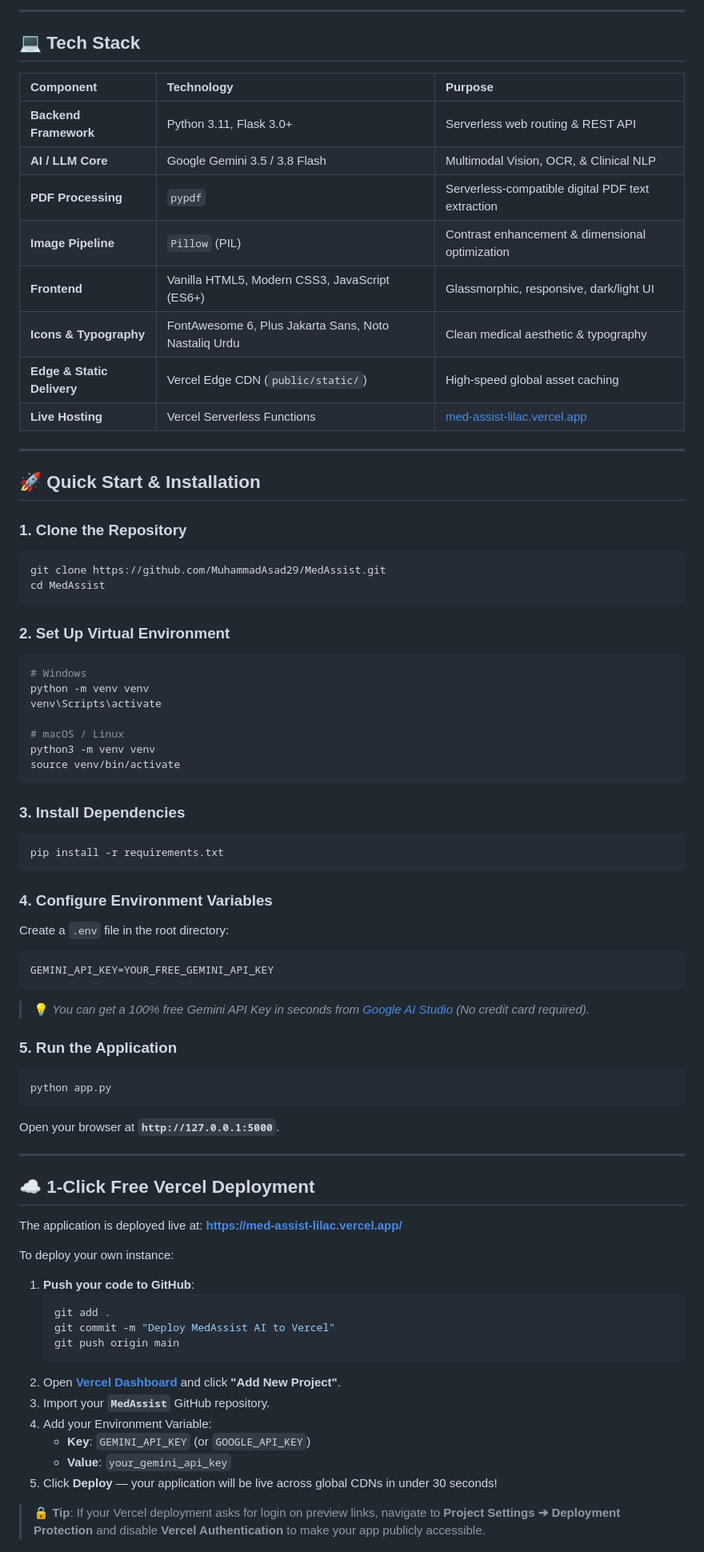
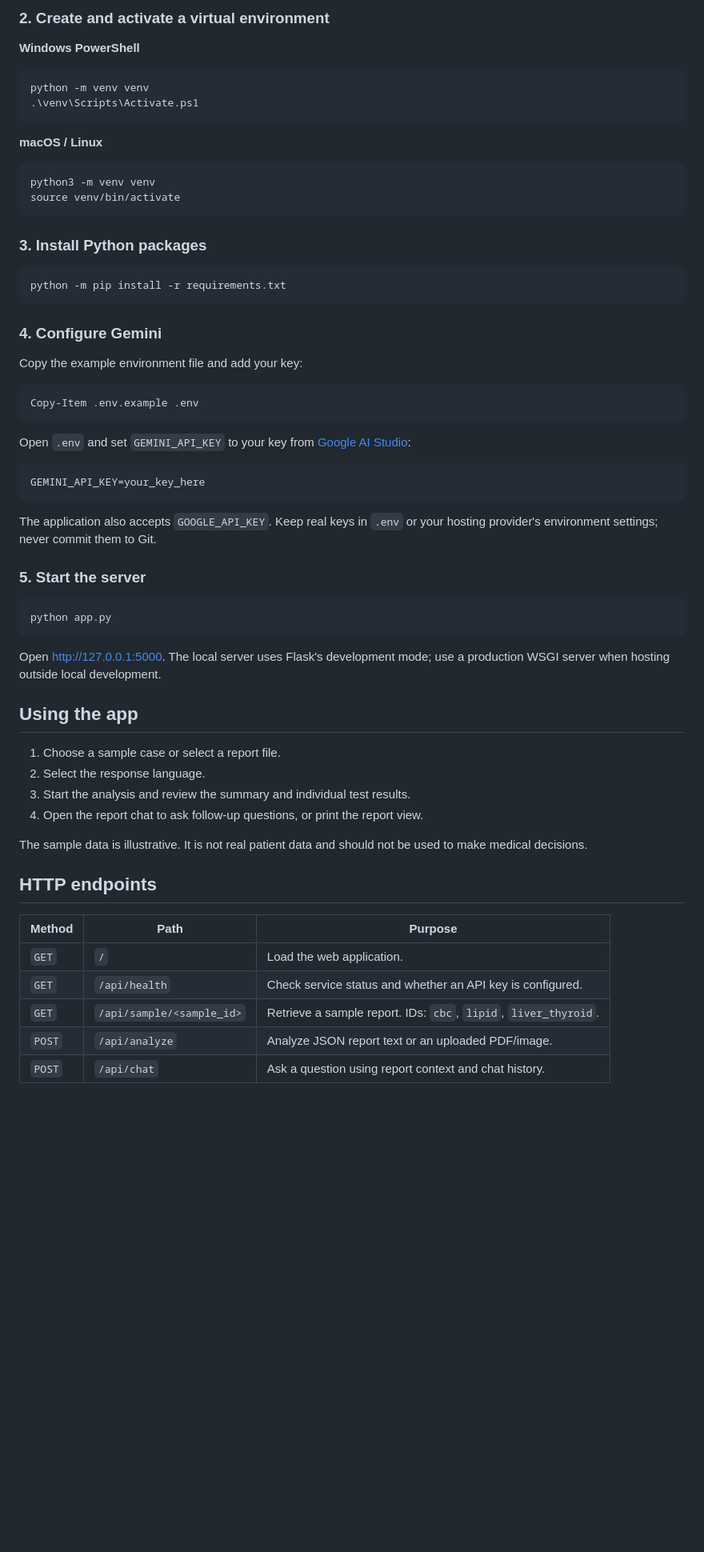
Before and after one commit to hitanshus-svg/Health-Assist, a Markdown page: README.md, the part around one of its changes. Shown at 80% size. Drawn GitHub-style; blank space fills up the shorter version.

Commit message:
Rewrite project README
Co-authored-by: Copilot <223556219+Copilot@users.noreply.github.com>

````diff
--- a/README.md
+++ b/README.md
@@ -97,79 +33,67 @@ flowchart TD
 ```
 
----
+### 2. Create and activate a virtual environment
 
-## 💻 Tech Stack
+**Windows PowerShell**
 
-| Component | Technology | Purpose |
-| :--- | :--- | :--- |
-| **Backend Framework** | Python 3.11, Flask 3.0+ | Serverless web routing & REST API |
-| **AI / LLM Core** | Google Gemini 3.5 / 3.8 Flash | Multimodal Vision, OCR, & Clinical NLP |
-| **PDF Processing** | `pypdf` | Serverless-compatible digital PDF text extraction |
-| **Image Pipeline** | `Pillow` (PIL) | Contrast enhancement & dimensional optimization |
-| **Frontend** | Vanilla HTML5, Modern CSS3, JavaScript (ES6+) | Glassmorphic, responsive, dark/light UI |
-| **Icons & Typography** | FontAwesome 6, Plus Jakarta Sans, Noto Nastaliq Urdu | Clean medical aesthetic & typography |
-| **Edge & Static Delivery**| Vercel Edge CDN (`public/static/`) | High-speed global asset caching |
-| **Live Hosting** | Vercel Serverless Functions | [med-assist-lilac.vercel.app](https://med-assist-lilac.vercel.app/) |
-
----
-
-## 🚀 Quick Start & Installation
-
-### 1. Clone the Repository
-```bash
-git clone https://github.com/MuhammadAsad29/MedAssist.git
-cd MedAssist
+```powershell
+python -m venv venv
+.\venv\Scripts\Activate.ps1
 ```
 
-### 2. Set Up Virtual Environment
+**macOS / Linux**
+
 ```bash
-# Windows
-python -m venv venv
-venv\Scripts\activate
-
-# macOS / Linux
 python3 -m venv venv
 source venv/bin/activate
 ```
 
-### 3. Install Dependencies
+### 3. Install Python packages
+
 ```bash
-pip install -r requirements.txt
+python -m pip install -r requirements.txt
 ```
 
-### 4. Configure Environment Variables
-Create a `.env` file in the root directory:
-```env
-GEMINI_API_KEY=YOUR_FREE_GEMINI_API_KEY
+### 4. Configure Gemini
+
+Copy the example environment file and add your key:
+
+```powershell
+Copy-Item .env.example .env
 ```
-> 💡 *You can get a 100% free Gemini API Key in seconds from [Google AI Studio](https://aistudio.google.com/app/apikey) (No credit card required).*
 
-### 5. Run the Application
+Open `.env` and set `GEMINI_API_KEY` to your key from [Google AI Studio](https://aistudio.google.com/app/apikey):
+
+```dotenv
+GEMINI_API_KEY=your_key_here
+```
+
+The application also accepts `GOOGLE_API_KEY`. Keep real keys in `.env` or your hosting provider's environment settings; never commit them to Git.
+
+### 5. Start the server
+
 ```bash
 python app.py
 ```
-Open your browser at **`http://127.0.0.1:5000`**.
 
----
+Open [http://127.0.0.1:5000](http://127.0.0.1:5000). The local server uses Flask's development mode; use a production WSGI server when hosting outside local development.
 
-## ☁️ 1-Click Free Vercel Deployment
+## Using the app
 
-The application is deployed live at: **[https://med-assist-lilac.vercel.app/](https://med-assist-lilac.vercel.app/)**
+1. Choose a sample case or select a report file.
+2. Select the response language.
+3. Start the analysis and review the summary and individual test results.
+4. Open the report chat to ask follow-up questions, or print the report view.
 
-To deploy your own instance:
+The sample data is illustrative. It is not real patient data and should not be used to make medical decisions.
 
-1. **Push your code to GitHub**:
-   ```bash
-   git add .
-   git commit -m "Deploy MedAssist AI to Vercel"
-   git push origin main
-   ```
-2. Open **[Vercel Dashboard](https://vercel.com/dashboard)** and click **"Add New Project"**.
-3. Import your **`MedAssist`** GitHub repository.
-4. Add your Environment Variable:
-   - **Key**: `GEMINI_API_KEY` (or `GOOGLE_API_KEY`)
-   - **Value**: `your_gemini_api_key`
-5. Click **Deploy** — your application will be live across global CDNs in under 30 seconds!
+## HTTP endpoints
 
-> 🔒 **Tip**: If your Vercel deployment asks for login on preview links, navigate to **Project Settings ➔ Deployment Protection** and disable **Vercel Authentication** to make your app publicly accessible.
+| Method | Path | Purpose |
+| --- | --- | --- |
+| `GET` | `/` | Load the web application. |
+| `GET` | `/api/health` | Check service status and whether an API key is configured. |
+| `GET` | `/api/sample/<sample_id>` | Retrieve a sample report. IDs: `cbc`, `lipid`, `liver_thyroid`. |
+| `POST` | `/api/analyze` | Analyze JSON report text or an uploaded PDF/image. |
+| `POST` | `/api/chat` | Ask a question using report context and chat history. |
 
````
Also changed, not shown: other parts of README.md (+62 -125 lines).
